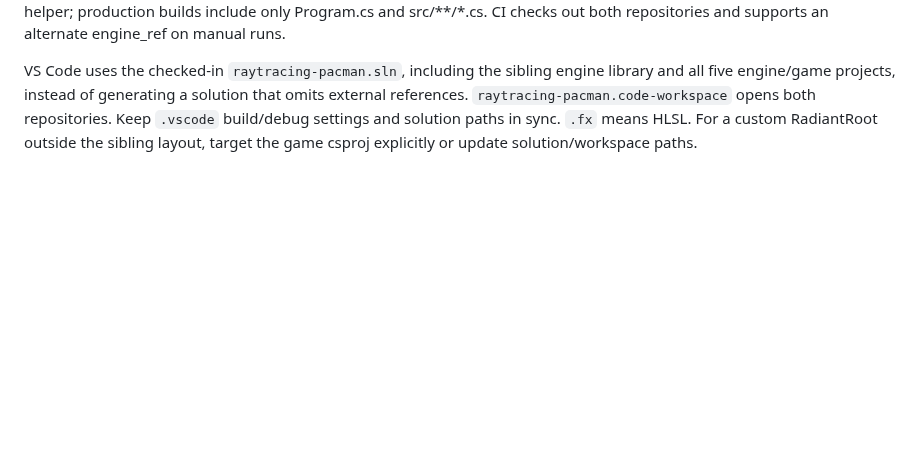
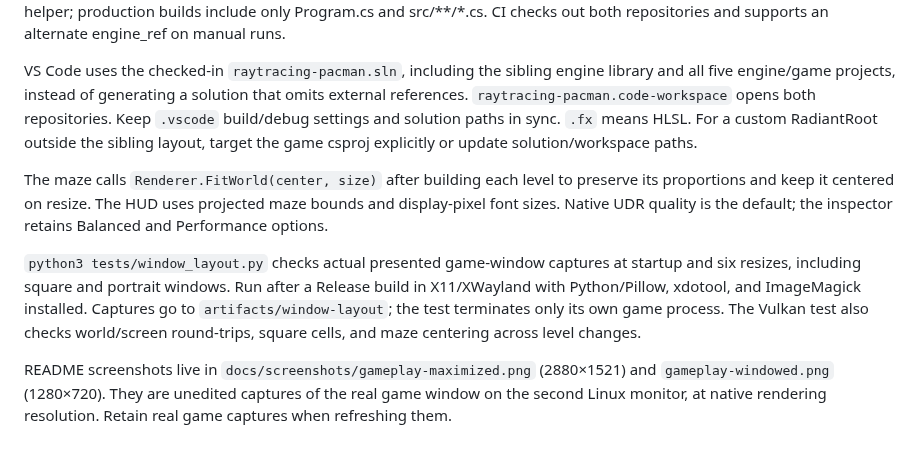
Before and after one commit to lestercorderomurillo/raytracing-pacman, a Markdown page: CLAUDE.md, the part around the change. GitHub-like rendering; blank space fills up the shorter version.

```diff
--- a/CLAUDE.md
+++ b/CLAUDE.md
@@ -11,3 +11,9 @@ C#/.NET 8 game consumer of the sibling `../radiant-game-engine` library. `Radian
 Tests: `dotnet run --project tests/Pacman.Tests -c Release` is headless. Add `-- --graphics` for real Vulkan rendering, resize, all six levels, GI/upscaler switching, restart, and pause checks. The test project links the engine's SmokeWindow helper; production builds include only Program.cs and src/**/*.cs. CI checks out both repositories and supports an alternate engine_ref on manual runs.
 
 VS Code uses the checked-in `raytracing-pacman.sln`, including the sibling engine library and all five engine/game projects, instead of generating a solution that omits external references. `raytracing-pacman.code-workspace` opens both repositories. Keep `.vscode` build/debug settings and solution paths in sync. `.fx` means HLSL. For a custom RadiantRoot outside the sibling layout, target the game csproj explicitly or update solution/workspace paths.
+
+The maze calls `Renderer.FitWorld(center, size)` after building each level to preserve its proportions and keep it centered on resize. The HUD uses projected maze bounds and display-pixel font sizes. Native UDR quality is the default; the inspector retains Balanced and Performance options.
+
+`python3 tests/window_layout.py` checks actual presented game-window captures at startup and six resizes, including square and portrait windows. Run after a Release build in X11/XWayland with Python/Pillow, xdotool, and ImageMagick installed. Captures go to `artifacts/window-layout`; the test terminates only its own game process. The Vulkan test also checks world/screen round-trips, square cells, and maze centering across level changes.
+
+README screenshots live in `docs/screenshots/gameplay-maximized.png` (2880×1521) and `gameplay-windowed.png` (1280×720). They are unedited captures of the real game window on the second Linux monitor, at native rendering resolution. Retain real game captures when refreshing them.
```
Also changed, not shown: README.md (+23 -0 lines), docs/screenshots/gameplay-maximized.png (added), docs/screenshots/gameplay-windowed.png (added), 4 other files.
